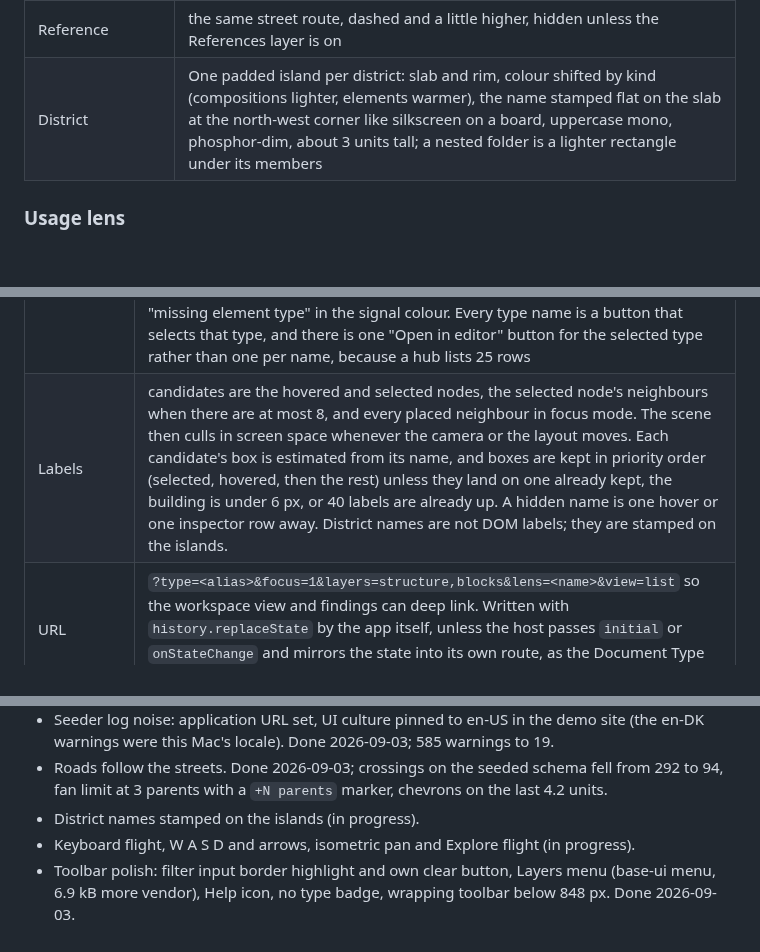
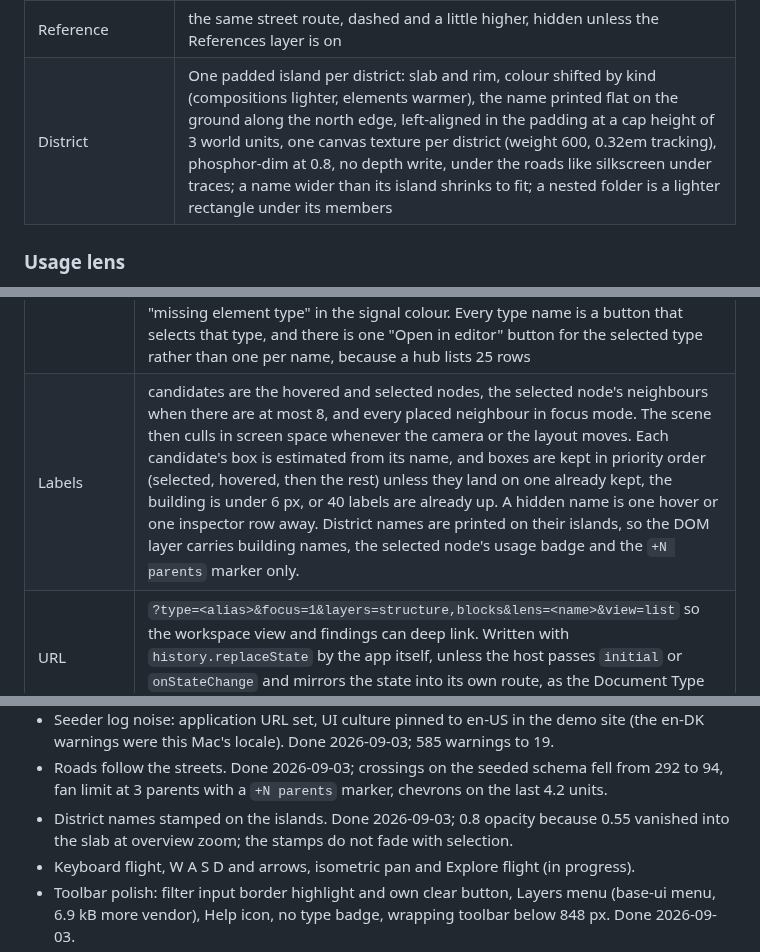
Before and after one commit to thebuilder/umbraco-schema-city, a Markdown page: PLAN.md, 3 parts joined by grey strips. GitHub-like rendering; blank space fills up the shorter version.

Commit message:
docs: record the stamped district names

```diff
--- a/PLAN.md
+++ b/PLAN.md
@@ -414,7 +414,7 @@ Ceiling: more than about 30 parents plus compositions at once pushes the outer a
 | Bridge (`composition` / `inherits`) | elevated quadratic arc, apex one arch above the taller roof. `inherits` is drawn as two arcs a hair apart, because WebGL ignores a line width above 1 |
 | Block link | thin solid line off the roof, down to the streets, along them to the target element type and up to its roof. Dashes are what tells a reference apart from it |
 | Reference | the same street route, dashed and a little higher, hidden unless the References layer is on |
-| District | One padded island per district: slab and rim, colour shifted by kind (compositions lighter, elements warmer), the name stamped flat on the slab at the north-west corner like silkscreen on a board, uppercase mono, phosphor-dim, about 3 units tall; a nested folder is a lighter rectangle under its members |
+| District | One padded island per district: slab and rim, colour shifted by kind (compositions lighter, elements warmer), the name printed flat on the ground along the north edge, left-aligned in the padding at a cap height of 3 world units, one canvas texture per district (weight 600, 0.32em tracking), phosphor-dim at 0.8, no depth write, under the roads like silkscreen under traces; a name wider than its island shrinks to fit; a nested folder is a lighter rectangle under its members |
 
 ### Usage lens
 
@@ -449,7 +449,7 @@ Built 2026-09-03, after fsn's scene. Background and fog share the void colour. O
 | Findings drawer | Sheet from the toolbar with a count badge, kind chips with counts, matched / total, rows grouped by severity; a row selects its node and closes. |
 | Control reference | a dialog opened by `?` or the Help button: an ESC chip, three groups (mouse, keys, objects), a Kbd column and one line of prose per row, in fsn's `man controls` shape |
 | Inspector | header (name, alias, badges for Element, Root and Varies by culture, and "N properties (own · composed)"), then only the sections that have something in them: Compositions, Inherits, Allowed parents, Allowed children, Block hosts, Block targets grouped by property alias, References out grouped by property alias and references in, Templates with the default marked, then Floors as a collapsible tree of tabs and groups showing each property's editor, mandatory marker and "composed from X". A block target that resolves to no node reads "missing element type" in the signal colour. Every type name is a button that selects that type, and there is one "Open in editor" button for the selected type rather than one per name, because a hub lists 25 rows |
-| Labels | candidates are the hovered and selected nodes, the selected node's neighbours when there are at most 8, and every placed neighbour in focus mode. The scene then culls in screen space whenever the camera or the layout moves. Each candidate's box is estimated from its name, and boxes are kept in priority order (selected, hovered, then the rest) unless they land on one already kept, the building is under 6 px, or 40 labels are already up. A hidden name is one hover or one inspector row away. District names are not DOM labels; they are stamped on the islands. |
+| Labels | candidates are the hovered and selected nodes, the selected node's neighbours when there are at most 8, and every placed neighbour in focus mode. The scene then culls in screen space whenever the camera or the layout moves. Each candidate's box is estimated from its name, and boxes are kept in priority order (selected, hovered, then the rest) unless they land on one already kept, the building is under 6 px, or 40 labels are already up. A hidden name is one hover or one inspector row away. District names are printed on their islands, so the DOM layer carries building names, the selected node's usage badge and the `+N parents` marker only. |
 | URL | `?type=<alias>&focus=1&layers=structure,blocks&lens=<name>&view=list` so the workspace view and findings can deep link. Written with `history.replaceState` by the app itself, unless the host passes `initial` or `onStateChange` and mirrors the state into its own route, as the Document Type tab does |
 
 Accessibility: the canvas is `aria-hidden`; the inspector and a hidden type list are the accessible surface, with arrow keys moving selection and the scene following. A "list view" toggle that hides the canvas entirely is cheap and worth shipping in v1.
@@ -542,7 +542,7 @@ Each milestone ends with something runnable. Sizes are relative, not dates.
 - Empty state (no Document Types), error state (HTTP status), lens disabled with a reason when usage fails. Done 2026-09-03.
 - Seeder log noise: application URL set, UI culture pinned to en-US in the demo site (the en-DK warnings were this Mac's locale). Done 2026-09-03; 585 warnings to 19.
 - Roads follow the streets. Done 2026-09-03; crossings on the seeded schema fell from 292 to 94, fan limit at 3 parents with a `+N parents` marker, chevrons on the last 4.2 units.
-- District names stamped on the islands (in progress).
+- District names stamped on the islands. Done 2026-09-03; 0.8 opacity because 0.55 vanished into the slab at overview zoom; the stamps do not fade with selection.
 - Keyboard flight, W A S D and arrows, isometric pan and Explore flight (in progress).
 - Toolbar polish: filter input border highlight and own clear button, Layers menu (base-ui menu, 6.9 kB more vendor), Help icon, no type badge, wrapping toolbar below 848 px. Done 2026-09-03.
 - Perf pass, only if the seeded schema or a 300-node synthetic graph drops below 60 fps. The edge geometry is already merged, one draw call per layer, so what is left is the label budget.
```
Also changed, not shown: other parts of PLAN.md (+1 -1 lines).
